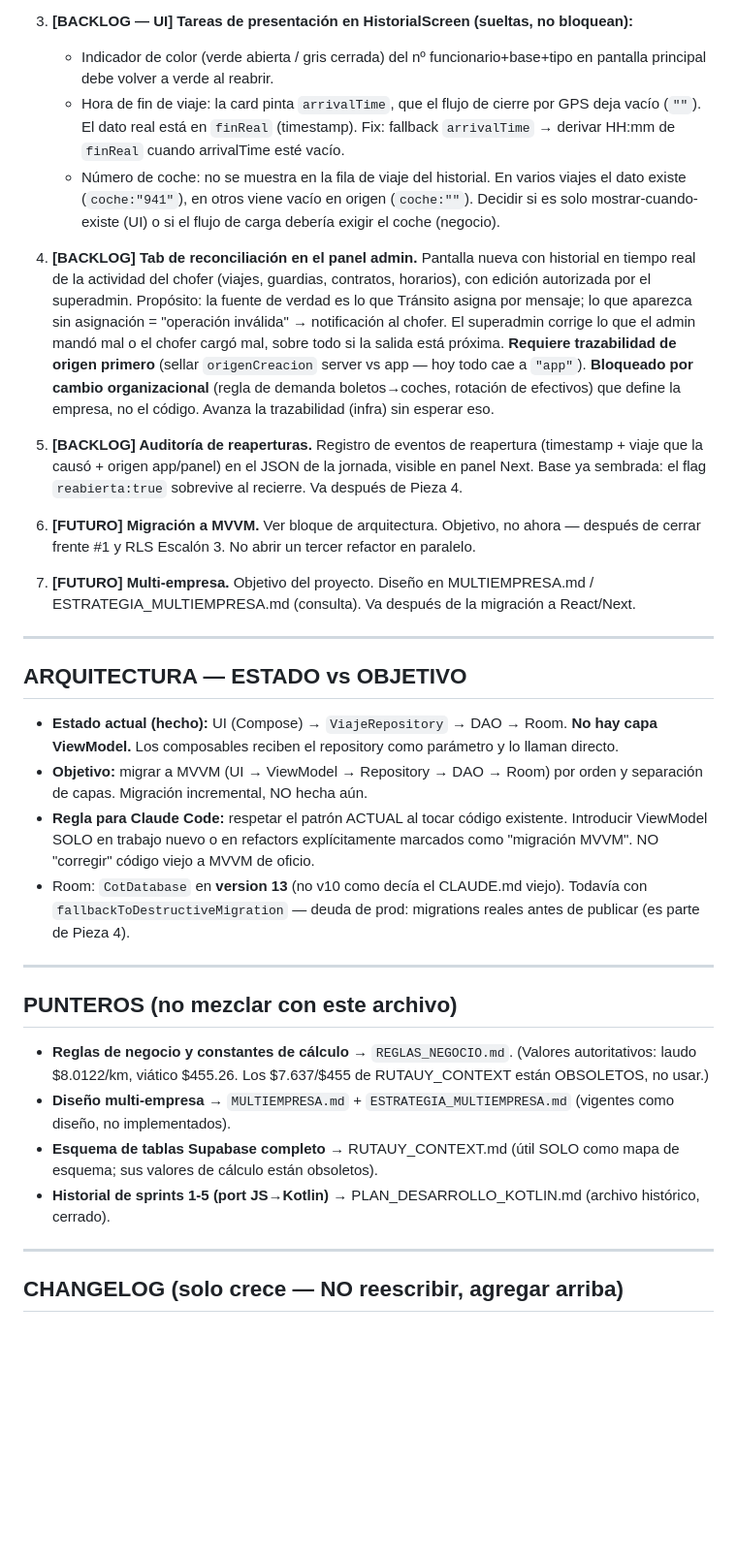
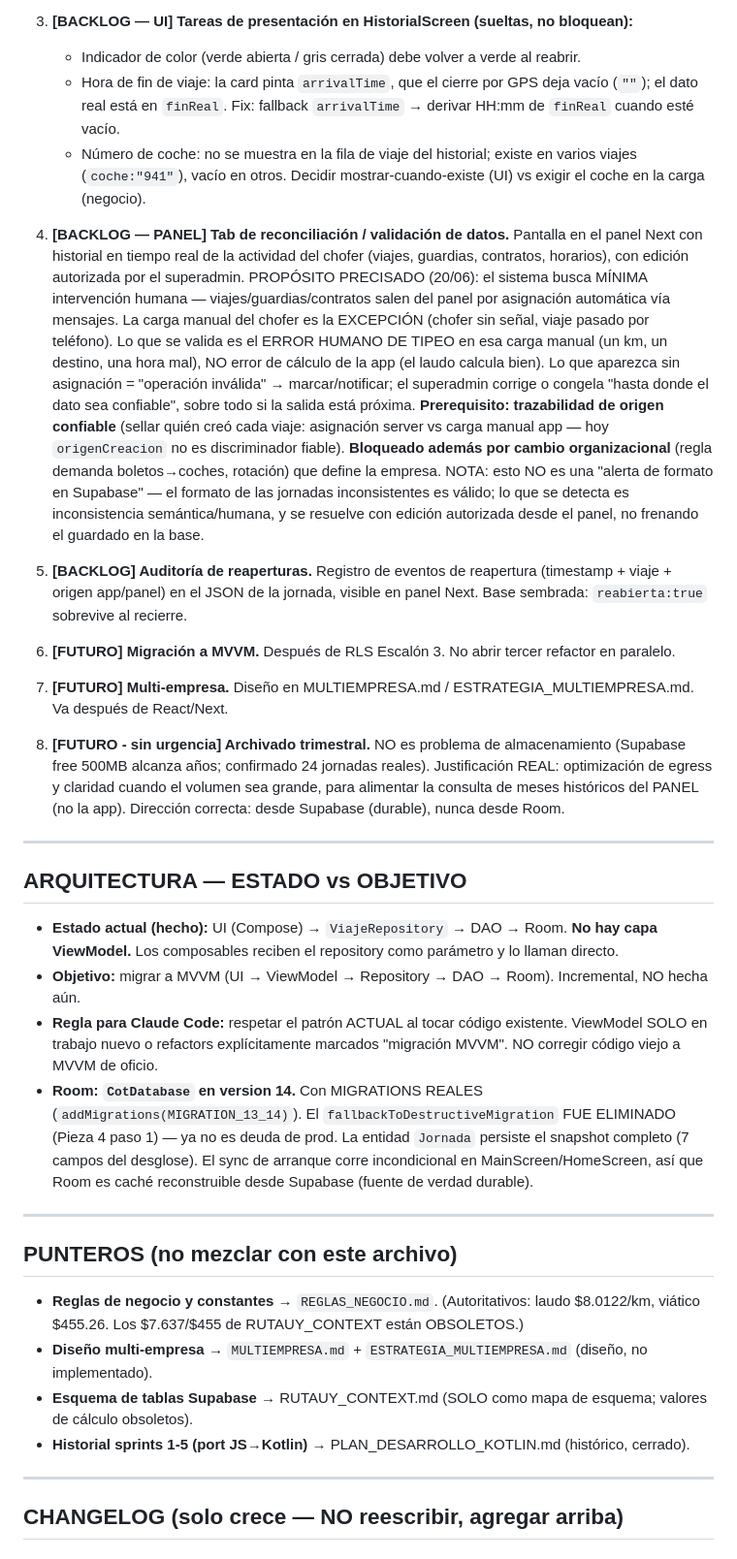
Before and after one commit to claudio3964/app-kilometros-completa, a Markdown page: .claude/Estado_actual.md, the part around one of its changes. Shown at 97% size. Rendered like a GitHub page; blank space fills up the shorter version.

Commit message:
feat: actualizacion de md (Estado actual) importante

```diff
--- a/.claude/Estado_actual.md
+++ b/.claude/Estado_actual.md
@@ -80,63 +80,74 @@ reabierta mostraba el monto viejo congelado → subfacturación.
 
 3. **[BACKLOG — UI] Tareas de presentación en HistorialScreen (sueltas, no bloquean):**
-    - Indicador de color (verde abierta / gris cerrada) del nº funcionario+base+tipo en
-      pantalla principal debe volver a verde al reabrir.
-    - Hora de fin de viaje: la card pinta `arrivalTime`, que el flujo de cierre por GPS deja
-      vacío (`""`). El dato real está en `finReal` (timestamp). Fix: fallback
-      `arrivalTime` → derivar HH:mm de `finReal` cuando arrivalTime esté vacío.
-    - Número de coche: no se muestra en la fila de viaje del historial. En varios viajes el
-      dato existe (`coche:"941"`), en otros viene vacío en origen (`coche:""`). Decidir si es
-      solo mostrar-cuando-existe (UI) o si el flujo de carga debería exigir el coche (negocio).
+    - Indicador de color (verde abierta / gris cerrada) debe volver a verde al reabrir.
+    - Hora de fin de viaje: la card pinta `arrivalTime`, que el cierre por GPS deja vacío
+      (`""`); el dato real está en `finReal`. Fix: fallback `arrivalTime` → derivar HH:mm de
+      `finReal` cuando esté vacío.
+    - Número de coche: no se muestra en la fila de viaje del historial; existe en varios
+      viajes (`coche:"941"`), vacío en otros. Decidir mostrar-cuando-existe (UI) vs exigir
+      el coche en la carga (negocio).
 
-4. **[BACKLOG] Tab de reconciliación en el panel admin.** Pantalla nueva con historial en
-   tiempo real de la actividad del chofer (viajes, guardias, contratos, horarios), con
-   edición autorizada por el superadmin. Propósito: la fuente de verdad es lo que Tránsito
-   asigna por mensaje; lo que aparezca sin asignación = "operación inválida" → notificación
-   al chofer. El superadmin corrige lo que el admin mandó mal o el chofer cargó mal,
-   sobre todo si la salida está próxima. **Requiere trazabilidad de origen primero**
-   (sellar `origenCreacion` server vs app — hoy todo cae a `"app"`). **Bloqueado por
-   cambio organizacional** (regla de demanda boletos→coches, rotación de efectivos) que
-   define la empresa, no el código. Avanza la trazabilidad (infra) sin esperar eso.
+4. **[BACKLOG — PANEL] Tab de reconciliación / validación de datos.** Pantalla en el panel
+   Next con historial en tiempo real de la actividad del chofer (viajes, guardias,
+   contratos, horarios), con edición autorizada por el superadmin. PROPÓSITO PRECISADO
+   (20/06): el sistema busca MÍNIMA intervención humana — viajes/guardias/contratos salen
+   del panel por asignación automática vía mensajes. La carga manual del chofer es la
+   EXCEPCIÓN (chofer sin señal, viaje pasado por teléfono). Lo que se valida es el ERROR
+   HUMANO DE TIPEO en esa carga manual (un km, un destino, una hora mal), NO error de
+   cálculo de la app (el laudo calcula bien). Lo que aparezca sin asignación = "operación
+   inválida" → marcar/notificar; el superadmin corrige o congela "hasta donde el dato sea
+   confiable", sobre todo si la salida está próxima. **Prerequisito: trazabilidad de origen
+   confiable** (sellar quién creó cada viaje: asignación server vs carga manual app — hoy
+   `origenCreacion` no es discriminador fiable). **Bloqueado además por cambio
+   organizacional** (regla demanda boletos→coches, rotación) que define la empresa. NOTA:
+   esto NO es una "alerta de formato en Supabase" — el formato de las jornadas inconsistentes
+   es válido; lo que se detecta es inconsistencia semántica/humana, y se resuelve con
+   edición autorizada desde el panel, no frenando el guardado en la base.
 
 5. **[BACKLOG] Auditoría de reaperturas.** Registro de eventos de reapertura (timestamp +
-   viaje que la causó + origen app/panel) en el JSON de la jornada, visible en panel Next.
-   Base ya sembrada: el flag `reabierta:true` sobrevive al recierre. Va después de Pieza 4.
+   viaje + origen app/panel) en el JSON de la jornada, visible en panel Next. Base sembrada:
+   `reabierta:true` sobrevive al recierre.
 
-6. **[FUTURO] Migración a MVVM.** Ver bloque de arquitectura. Objetivo, no ahora — después
-   de cerrar frente #1 y RLS Escalón 3. No abrir un tercer refactor en paralelo.
+6. **[FUTURO] Migración a MVVM.** Después de RLS Escalón 3. No abrir tercer refactor en
+   paralelo.
 
-7. **[FUTURO] Multi-empresa.** Objetivo del proyecto. Diseño en MULTIEMPRESA.md /
-   ESTRATEGIA_MULTIEMPRESA.md (consulta). Va después de la migración a React/Next.
+7. **[FUTURO] Multi-empresa.** Diseño en MULTIEMPRESA.md / ESTRATEGIA_MULTIEMPRESA.md. Va
+   después de React/Next.
+
+8. **[FUTURO - sin urgencia] Archivado trimestral.** NO es problema de almacenamiento
+   (Supabase free 500MB alcanza años; confirmado 24 jornadas reales). Justificación REAL:
+   optimización de egress y claridad cuando el volumen sea grande, para alimentar la consulta
+   de meses históricos del PANEL (no la app). Dirección correcta: desde Supabase (durable),
+   nunca desde Room.
 
 ---
 
 ## ARQUITECTURA — ESTADO vs OBJETIVO
 
-- **Estado actual (hecho):** UI (Compose) → `ViajeRepository` → DAO → Room.
-  **No hay capa ViewModel.** Los composables reciben el repository como parámetro y lo
-  llaman directo.
-- **Objetivo:** migrar a MVVM (UI → ViewModel → Repository → DAO → Room) por orden y
-  separación de capas. Migración incremental, NO hecha aún.
-- **Regla para Claude Code:** respetar el patrón ACTUAL al tocar código existente.
-  Introducir ViewModel SOLO en trabajo nuevo o en refactors explícitamente marcados como
-  "migración MVVM". NO "corregir" código viejo a MVVM de oficio.
-- Room: `CotDatabase` en **version 13** (no v10 como decía el CLAUDE.md viejo). Todavía
-  con `fallbackToDestructiveMigration` — deuda de prod: migrations reales antes de publicar
-  (es parte de Pieza 4).
+- **Estado actual (hecho):** UI (Compose) → `ViajeRepository` → DAO → Room. **No hay capa
+  ViewModel.** Los composables reciben el repository como parámetro y lo llaman directo.
+- **Objetivo:** migrar a MVVM (UI → ViewModel → Repository → DAO → Room). Incremental, NO
+  hecha aún.
+- **Regla para Claude Code:** respetar el patrón ACTUAL al tocar código existente. ViewModel
+  SOLO en trabajo nuevo o refactors explícitamente marcados "migración MVVM". NO corregir
+  código viejo a MVVM de oficio.
+- **Room: `CotDatabase` en version 14.** Con MIGRATIONS REALES (`addMigrations(MIGRATION_13_14)`).
+  El `fallbackToDestructiveMigration` FUE ELIMINADO (Pieza 4 paso 1) — ya no es deuda de prod.
+  La entidad `Jornada` persiste el snapshot completo (7 campos del desglose). El sync de
+  arranque corre incondicional en MainScreen/HomeScreen, así que Room es caché reconstruible
+  desde Supabase (fuente de verdad durable).
 
 ---
 
 ## PUNTEROS (no mezclar con este archivo)
 
-- **Reglas de negocio y constantes de cálculo** → `REGLAS_NEGOCIO.md`. (Valores
-  autoritativos: laudo $8.0122/km, viático $455.26. Los $7.637/$455 de RUTAUY_CONTEXT
-  están OBSOLETOS, no usar.)
-- **Diseño multi-empresa** → `MULTIEMPRESA.md` + `ESTRATEGIA_MULTIEMPRESA.md` (vigentes
-  como diseño, no implementados).
-- **Esquema de tablas Supabase completo** → RUTAUY_CONTEXT.md (útil SOLO como mapa de
-  esquema; sus valores de cálculo están obsoletos).
-- **Historial de sprints 1-5 (port JS→Kotlin)** → PLAN_DESARROLLO_KOTLIN.md (archivo
-  histórico, cerrado).
+- **Reglas de negocio y constantes** → `REGLAS_NEGOCIO.md`. (Autoritativos: laudo
+  $8.0122/km, viático $455.26. Los $7.637/$455 de RUTAUY_CONTEXT están OBSOLETOS.)
+- **Diseño multi-empresa** → `MULTIEMPRESA.md` + `ESTRATEGIA_MULTIEMPRESA.md` (diseño, no
+  implementado).
+- **Esquema de tablas Supabase** → RUTAUY_CONTEXT.md (SOLO como mapa de esquema; valores de
+  cálculo obsoletos).
+- **Historial sprints 1-5 (port JS→Kotlin)** → PLAN_DESARROLLO_KOTLIN.md (histórico, cerrado).
 
 ---
 
```
Also changed, not shown: other parts of .claude/Estado_actual.md (+92 -131 lines).
